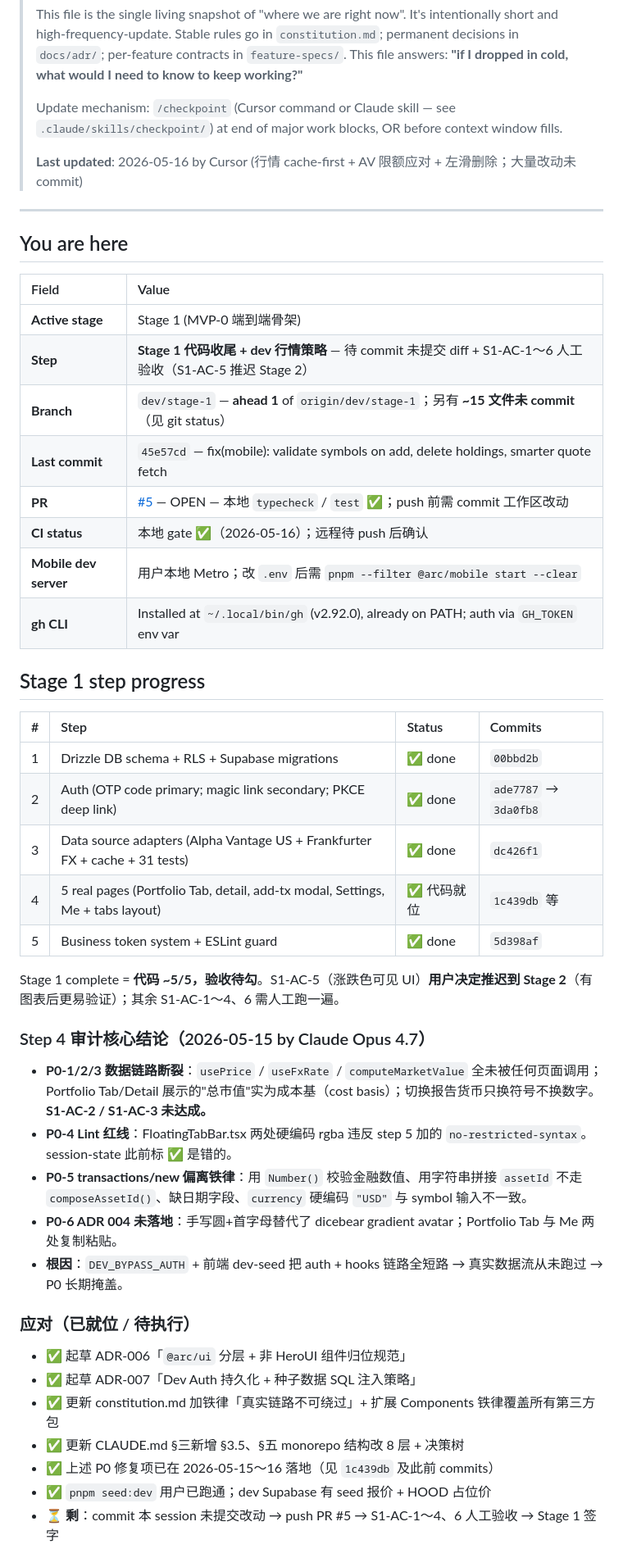
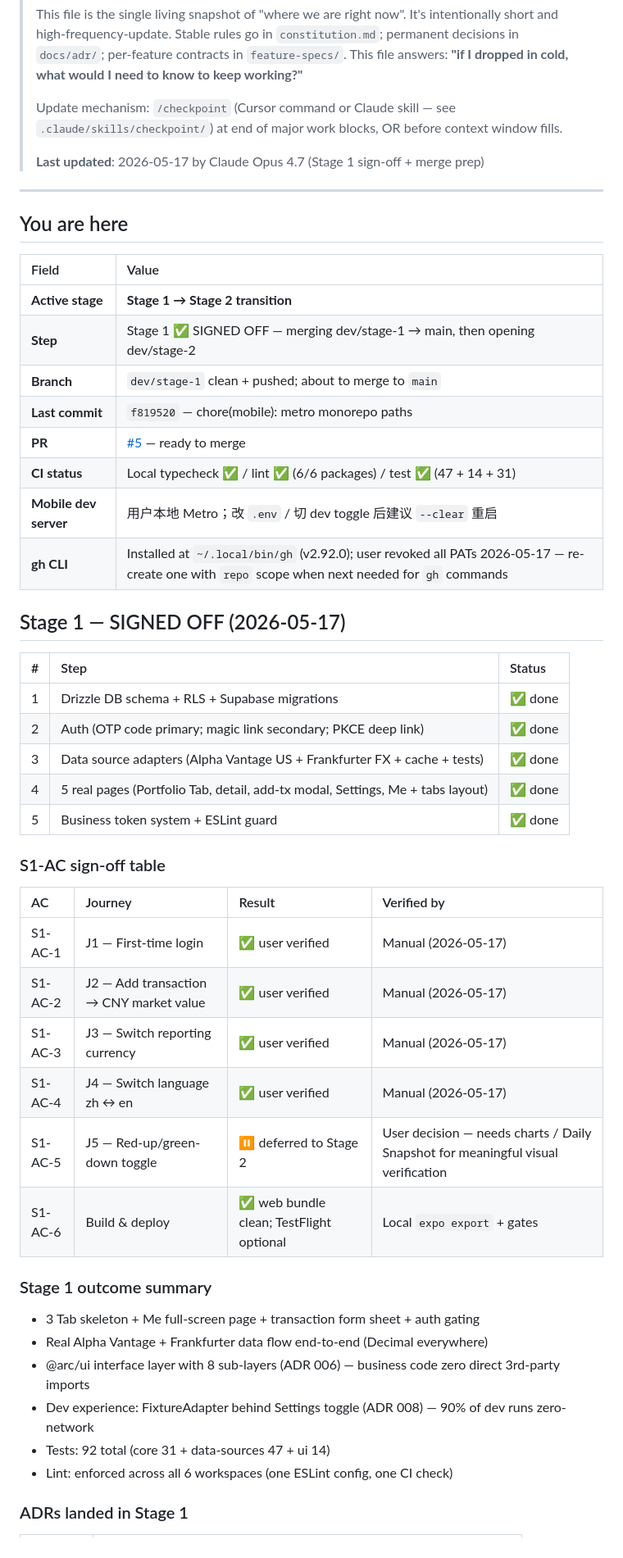
Before and after one commit to BoyangJiao/arc, a Markdown page: .specify/session-state.md, the part around one of its changes. Shown at 82% size. Rendered like a GitHub page.

```diff
--- a/.specify/session-state.md
+++ b/.specify/session-state.md
@@ -11,50 +11,52 @@
 > Update mechanism: `/checkpoint` (Cursor command or Claude skill — see `.claude/skills/checkpoint/`)
 > at end of major work blocks, OR before context window fills.
 >
-> **Last updated**: 2026-05-16 by Cursor (行情 cache-first + AV 限额应对 + 左滑删除；大量改动未 commit)
+> **Last updated**: 2026-05-17 by Claude Opus 4.7 (Stage 1 sign-off + merge prep)
 
 ---
 
 ## You are here
 
-| Field                 | Value                                                                                                             |
-| :-------------------- | :---------------------------------------------------------------------------------------------------------------- |
-| **Active stage**      | Stage 1 (MVP-0 端到端骨架)                                                                                        |
-| **Step**              | **Stage 1 代码收尾 + dev 行情策略** — 待 commit 未提交 diff + S1-AC-1～6 人工验收（S1-AC-5 推迟 Stage 2）         |
-| **Branch**            | `dev/stage-1` — **ahead 1** of `origin/dev/stage-1`；另有 **~15 文件未 commit**（见 git status）                  |
-| **Last commit**       | `45e57cd` — fix(mobile): validate symbols on add, delete holdings, smarter quote fetch                            |
-| **PR**                | [#5](https://github.com/BoyangJiao/arc/pull/5) — OPEN — 本地 `typecheck` / `test` ✅；push 前需 commit 工作区改动 |
-| **CI status**         | 本地 gate ✅（2026-05-16）；远程待 push 后确认                                                                    |
-| **Mobile dev server** | 用户本地 Metro；改 `.env` 后需 `pnpm --filter @arc/mobile start --clear`                                          |
-| **gh CLI**            | Installed at `~/.local/bin/gh` (v2.92.0), already on PATH; auth via `GH_TOKEN` env var                            |
+| Field                 | Value                                                                                                                                           |
+| :-------------------- | :---------------------------------------------------------------------------------------------------------------------------------------------- |
+| **Active stage**      | **Stage 1 → Stage 2 transition**                                                                                                                |
+| **Step**              | Stage 1 ✅ SIGNED OFF — merging dev/stage-1 → main, then opening dev/stage-2                                                                    |
+| **Branch**            | `dev/stage-1` clean + pushed; about to merge to `main`                                                                                          |
+| **Last commit**       | `f819520` — chore(mobile): metro monorepo paths                                                                                                 |
+| **PR**                | [#5](https://github.com/BoyangJiao/arc/pull/5) — ready to merge                                                                                 |
+| **CI status**         | Local typecheck ✅ / lint ✅ (6/6 packages) / test ✅ (47 + 14 + 31)                                                                            |
+| **Mobile dev server** | 用户本地 Metro；改 `.env` / 切 dev toggle 后建议 `--clear` 重启                                                                                 |
+| **gh CLI**            | Installed at `~/.local/bin/gh` (v2.92.0); user revoked all PATs 2026-05-17 — re-create one with `repo` scope when next needed for `gh` commands |
 
-## Stage 1 step progress
+## Stage 1 — SIGNED OFF (2026-05-17)
 
-| #   | Step                                                                           | Status      | Commits               |
-| :-- | :----------------------------------------------------------------------------- | :---------- | :-------------------- |
-| 1   | Drizzle DB schema + RLS + Supabase migrations                                  | ✅ done     | `00bbd2b`             |
-| 2   | Auth (OTP code primary; magic link secondary; PKCE deep link)                  | ✅ done     | `ade7787` → `3da0fb8` |
-| 3   | Data source adapters (Alpha Vantage US + Frankfurter FX + cache + 31 tests)    | ✅ done     | `dc426f1`             |
-| 4   | 5 real pages (Portfolio Tab, detail, add-tx modal, Settings, Me + tabs layout) | ✅ 代码就位 | `1c439db` 等          |
-| 5   | Business token system + ESLint guard                                           | ✅ done     | `5d398af`             |
+| #   | Step                                                                           | Status  |
+| :-- | :----------------------------------------------------------------------------- | :------ |
+| 1   | Drizzle DB schema + RLS + Supabase migrations                                  | ✅ done |
+| 2   | Auth (OTP code primary; magic link secondary; PKCE deep link)                  | ✅ done |
+| 3   | Data source adapters (Alpha Vantage US + Frankfurter FX + cache + tests)       | ✅ done |
+| 4   | 5 real pages (Portfolio Tab, detail, add-tx modal, Settings, Me + tabs layout) | ✅ done |
+| 5   | Business token system + ESLint guard                                           | ✅ done |
 
-Stage 1 complete = **代码 ~5/5，验收待勾**。S1-AC-5（涨跌色可见 UI）**用户决定推迟到 Stage 2**（有图表后更易验证）；其余 S1-AC-1～4、6 需人工跑一遍。
+### S1-AC sign-off table
 
-### Step 4 审计核心结论（2026-05-15 by Claude Opus 4.7）
+| AC      | Journey                                 | Result                                   | Verified by                                                                      |
+| :------ | :-------------------------------------- | :--------------------------------------- | :------------------------------------------------------------------------------- |
+| S1-AC-1 | J1 — First-time login                   | ✅ user verified                         | Manual (2026-05-17)                                                              |
+| S1-AC-2 | J2 — Add transaction → CNY market value | ✅ user verified                         | Manual (2026-05-17)                                                              |
+| S1-AC-3 | J3 — Switch reporting currency          | ✅ user verified                         | Manual (2026-05-17)                                                              |
+| S1-AC-4 | J4 — Switch language zh ↔ en            | ✅ user verified                         | Manual (2026-05-17)                                                              |
+| S1-AC-5 | J5 — Red-up/green-down toggle           | ⏸ deferred to Stage 2                    | User decision — needs charts / Daily Snapshot for meaningful visual verification |
+| S1-AC-6 | Build & deploy                          | ✅ web bundle clean; TestFlight optional | Local `expo export` + gates                                                      |
 
-- **P0-1/2/3 数据链路断裂**：`usePrice` / `useFxRate` / `computeMarketValue` 全未被任何页面调用；Portfolio Tab/Detail 展示的"总市值"实为成本基（cost basis）；切换报告货币只换符号不换数字。**S1-AC-2 / S1-AC-3 未达成。**
-- **P0-4 Lint 红线**：FloatingTabBar.tsx 两处硬编码 rgba 违反 step 5 加的 `no-restricted-syntax`。session-state 此前标 ✅ 是错的。
-- **P0-5 transactions/new 偏离铁律**：用 `Number()` 校验金融数值、用字符串拼接 `assetId` 不走 `composeAssetId()`、缺日期字段、`currency` 硬编码 `"USD"` 与 symbol 输入不一致。
-- **P0-6 ADR 004 未落地**：手写圆+首字母替代了 dicebear gradient avatar；Portfolio Tab 与 Me 两处复制粘贴。
-- **根因**：`DEV_BYPASS_AUTH` + 前端 dev-seed 把 auth + hooks 链路全短路 → 真实数据流从未跑过 → P0 长期掩盖。
+### Stage 1 outcome summary
 
-### 应对（已就位 / 待执行）
+- 3 Tab skeleton + Me full-screen page + transaction form sheet + auth gating
+- Real Alpha Vantage + Frankfurter data flow end-to-end (Decimal everywhere)
+- @arc/ui interface layer with 8 sub-layers (ADR 006) — business code zero direct 3rd-party imports
+- Dev experience: FixtureAdapter behind Settings toggle (ADR 008) — 90% of dev runs zero-network
+- Tests: 92 total (core 31 + data-sources 47 + ui 14)
+- Lint: enforced across all 6 workspaces (one ESLint config, one CI check)
 
-- ✅ 起草 ADR-006「`@arc/ui` 分层 + 非 HeroUI 组件归位规范」
-- ✅ 起草 ADR-007「Dev Auth 持久化 + 种子数据 SQL 注入策略」
-- ✅ 更新 constitution.md 加铁律「真实链路不可绕过」+ 扩展 Components 铁律覆盖所有第三方包
-- ✅ 更新 CLAUDE.md §三新增 §3.5、§五 monorepo 结构改 8 层 + 决策树
-- ✅ 上述 P0 修复项已在 2026-05-15～16 落地（见 `1c439db` 及此前 commits）
-- ✅ `pnpm seed:dev` 用户已跑通；dev Supabase 有 seed 报价 + HOOD 占位价
-- ⏳ **剩**：commit 本 session 未提交改动 → push PR #5 → S1-AC-1～4、6 人工验收 → Stage 1 签字
+### ADRs landed in Stage 1
 
```
Also changed, not shown: other parts of .specify/session-state.md (+54 -52 lines).
